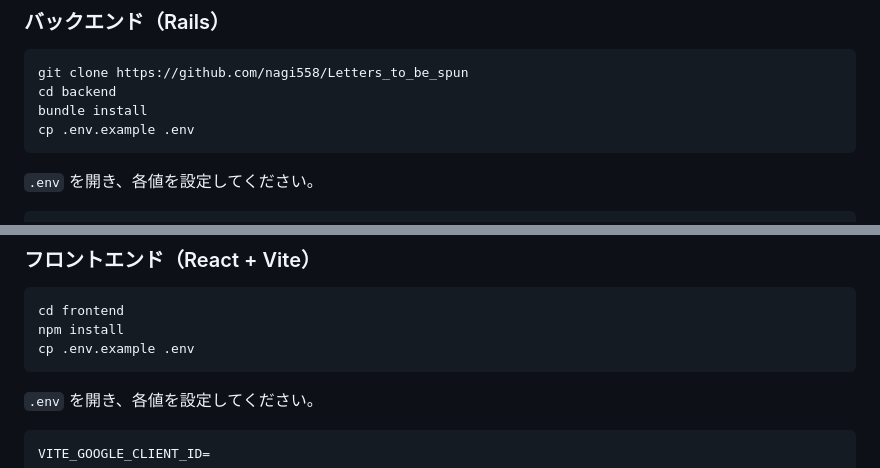
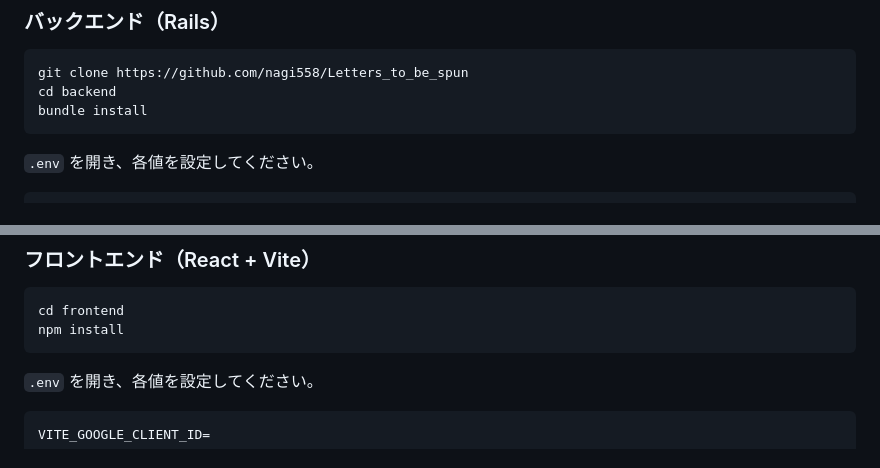
Before and after one commit to nagi558/Graduation-work, a Markdown page: README.md, 2 parts joined by grey strips. Drawn GitHub-style.

````diff
--- a/README.md
+++ b/README.md
@@ -162,7 +162,6 @@ https://github.com/user-attachments/assets/8a90bcdb-2702-4066-8199-15002094394a
 git clone https://github.com/nagi558/Letters_to_be_spun
 cd backend
 bundle install
-cp .env.example .env
 ```
 
 `.env` を開き、各値を設定してください。
@@ -185,7 +184,6 @@ rails s
 ```bash
 cd frontend
 npm install
-cp .env.example .env
 ```
 
 `.env` を開き、各値を設定してください。
````
